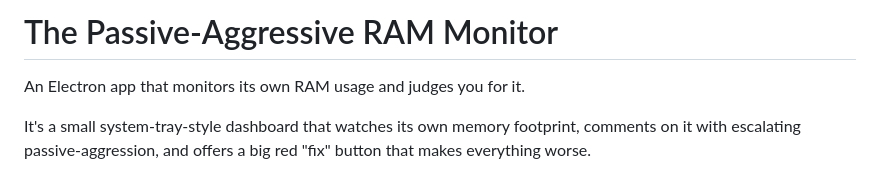
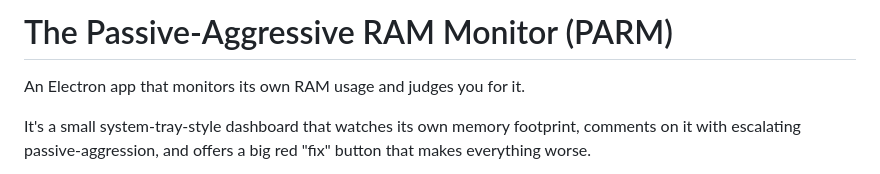
Before and after one commit to SMUGSterling/Claude-Connect-Test-Repo-TRASH, a Markdown page: README.md, the part around the change. Rendered like a GitHub page.

Commit message:
Add PARM acronym to README title
Co-Authored-By: Claude Sonnet 5 <noreply@anthropic.com>
Claude-Session: https://claude.ai/code/session_01RBFqzBtT4siycYg2ZD455Q

```diff
--- a/README.md
+++ b/README.md
@@ -1,4 +1,4 @@
-# The Passive-Aggressive RAM Monitor
+# The Passive-Aggressive RAM Monitor (PARM)
 
 An Electron app that monitors its own RAM usage and judges you for it.
 
```
